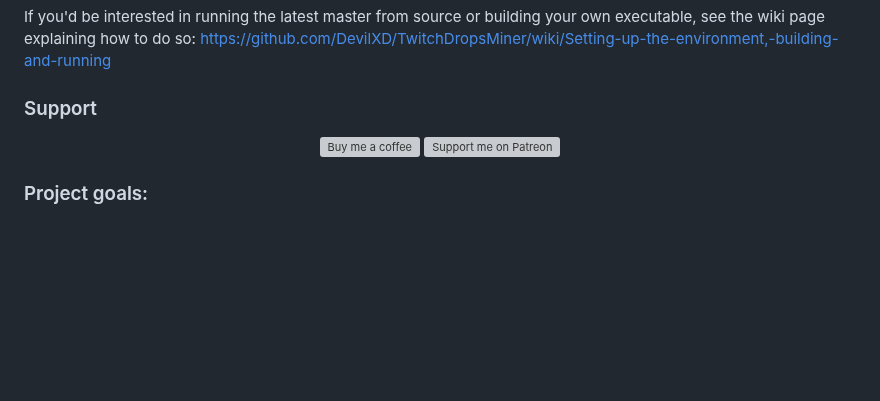
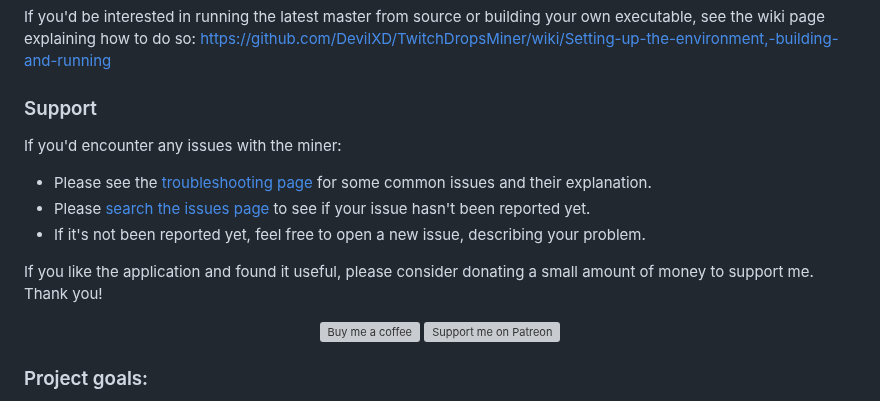
Before and after one commit to DevilXD/TwitchDropsMiner, a Markdown page: README.md, the part around the change. Drawn GitHub-style; blank space fills up the shorter version; grey boxes are pictures that could not be loaded.

Commit message:
Add a link to the troubleshooting wiki page

```diff
--- a/README.md
+++ b/README.md
@@ -77,6 +77,14 @@ Every several seconds, the application pretends to watch a particular stream by
 If you'd be interested in running the latest master from source or building your own executable, see the wiki page explaining how to do so: https://github.com/DevilXD/TwitchDropsMiner/wiki/Setting-up-the-environment,-building-and-running
 
 ### Support
+
+If you'd encounter any issues with the miner:
+
+- Please see the [troubleshooting page](https://github.com/DevilXD/TwitchDropsMiner/wiki/Troubleshooting) for some common issues and their explanation.
+- Please [search the issues page](https://github.com/DevilXD/TwitchDropsMiner/issues?q=sort%3Aupdated-desc%20is%3Aissue) to see if your issue hasn't been reported yet.
+- If it's not been reported yet, feel free to open a new issue, describing your problem.
+
+If you like the application and found it useful, please consider donating a small amount of money to support me. Thank you!
 
 <div align="center">
 
```
